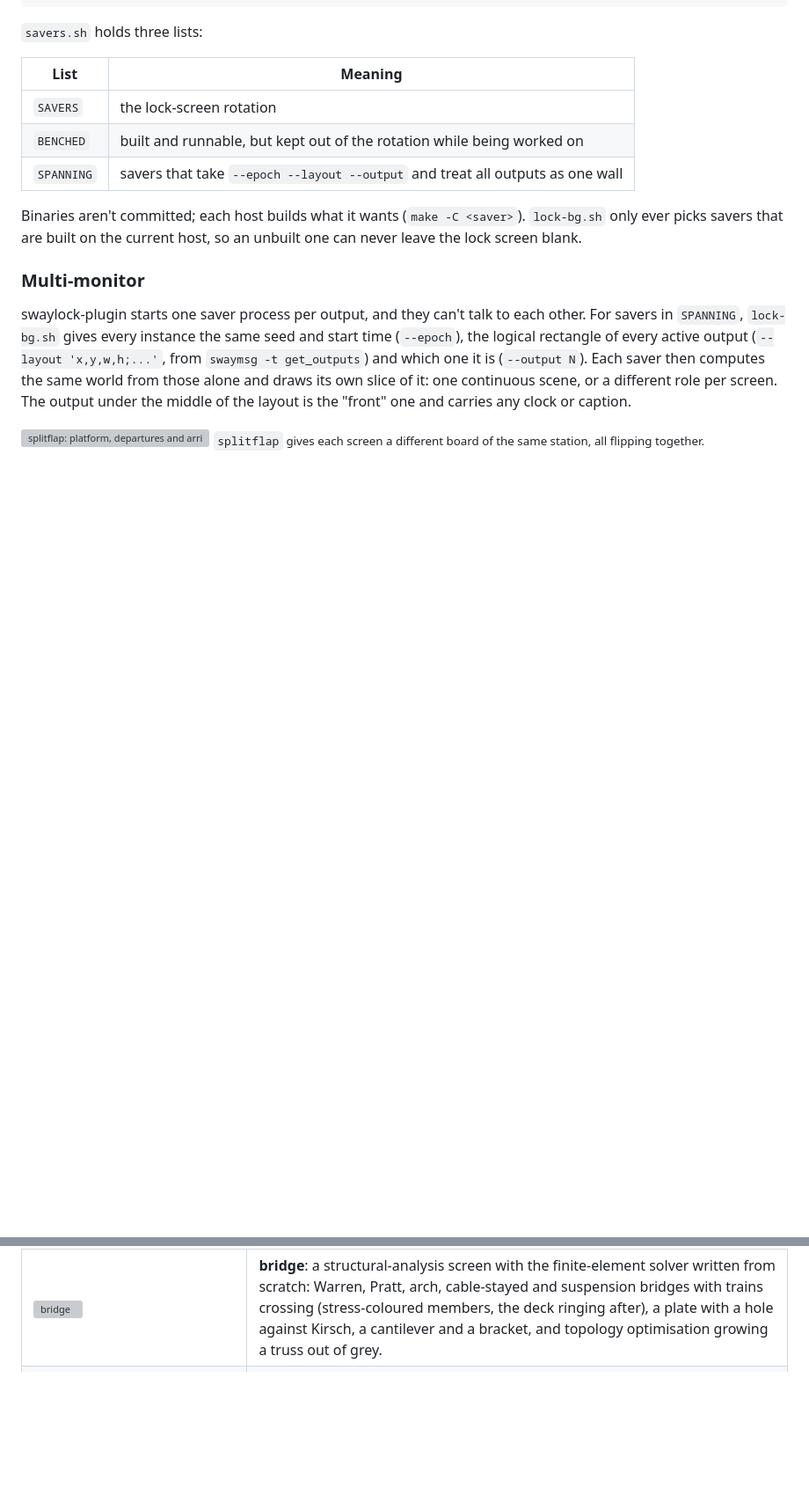
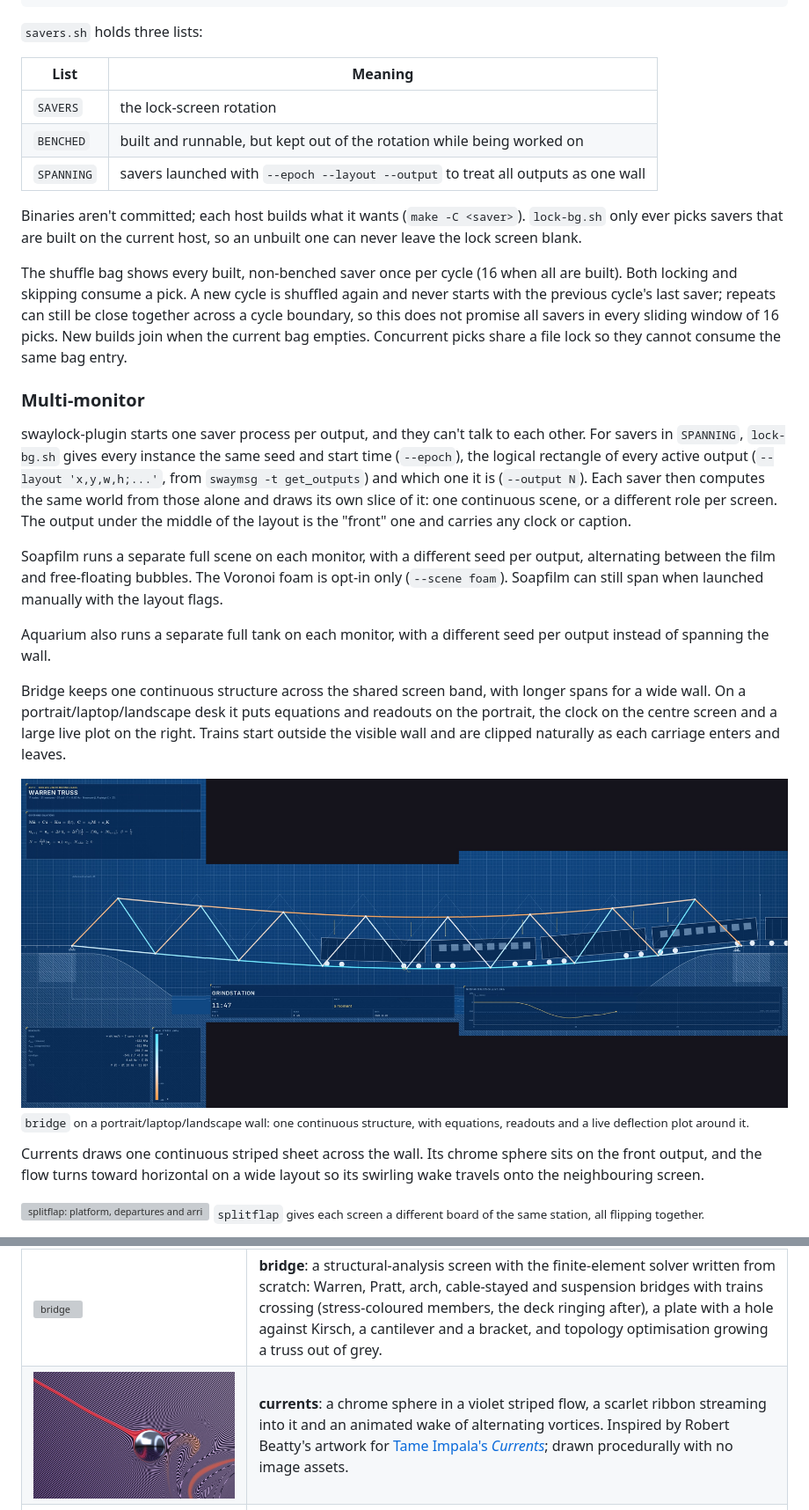
Before and after one commit to WillMatthews/screensavers, a Markdown page: README.md, 2 parts joined by grey strips. Shown at 88% size. GitHub-like rendering; pictures changed too: docs/img/currents.jpg (added), docs/img/wall-bridge.jpg (added); blank space fills up the shorter version; grey boxes are pictures that could not be loaded.

```diff
--- a/README.md
+++ b/README.md
@@ -28,11 +28,19 @@ swaylock-plugin --command-each lock-bg.sh      one instance per output
 |---|---|
 | `SAVERS` | the lock-screen rotation |
 | `BENCHED` | built and runnable, but kept out of the rotation while being worked on |
-| `SPANNING` | savers that take `--epoch --layout --output` and treat all outputs as one wall |
+| `SPANNING` | savers launched with `--epoch --layout --output` to treat all outputs as one wall |
 
 Binaries aren't committed; each host builds what it wants (`make -C <saver>`).
 `lock-bg.sh` only ever picks savers that are built on the current host, so an
 unbuilt one can never leave the lock screen blank.
+
+The shuffle bag shows every built, non-benched saver once per cycle (16
+when all are built). Both locking and skipping consume a pick. A new cycle
+is shuffled again and never starts with the previous cycle's last saver;
+repeats can still be close together across a cycle boundary, so this does
+not promise all savers in every sliding window of 16 picks. New builds
+join when the current bag empties. Concurrent picks share a file lock so
+they cannot consume the same bag entry.
 
 ### Multi-monitor
 
@@ -44,6 +52,27 @@ it is (`--output N`). Each saver then computes the same world from those
 alone and draws its own slice of it: one continuous scene, or a different
 role per screen. The output under the middle of the layout is the "front"
 one and carries any clock or caption.
+
+Soapfilm runs a separate full scene on each monitor, with a different seed
+per output, alternating between the film and free-floating bubbles. The
+Voronoi foam is opt-in only (`--scene foam`). Soapfilm can still span when
+launched manually with the layout flags.
+
+Aquarium also runs a separate full tank on each monitor, with a different
+seed per output instead of spanning the wall.
+
+Bridge keeps one continuous structure across the shared screen band, with
+longer spans for a wide wall. On a portrait/laptop/landscape desk it puts
+equations and readouts on the portrait, the clock on the centre screen and
+a large live plot on the right. Trains start outside the visible wall and
+are clipped naturally as each carriage enters and leaves.
+
+![bridge across three monitors](docs/img/wall-bridge.jpg)
+<sub>`bridge` on a portrait/laptop/landscape wall: one continuous structure, with equations, readouts and a live deflection plot around it.</sub>
+
+Currents draws one continuous striped sheet across the wall. Its chrome
+sphere sits on the front output, and the flow turns toward horizontal on
+a wide layout so its swirling wake travels onto the neighbouring screen.
 
 ![splitflap: platform, departures and arrivals boards](docs/img/wall-splitflap.jpg)
 <sub>`splitflap` gives each screen a different board of the same station, all flipping together.</sub>
@@ -70,6 +99,7 @@ one and carries any clock or caption.
 | ![pendulums](docs/img/pendulums.jpg) | **pendulums**: chaos made visible. A thousand double pendulums started a hair apart swing as one line, fray into a rainbow ribbon and bloom into chaos; also the flip-time chaos map and a Poincaré section building up. Live Lyapunov and energy-error readouts. |
 | ![voronoi](docs/img/voronoi.jpg) | **voronoi**: Lloyd's relaxation: hundreds of Voronoi cells settle into a honeycomb, are stirred by ripples, swirls and wind, divide and fuse, and now and then bud into the time or the hostname. Stained glass, giraffe, crackle, blueprint, paper and honey. |
 | ![bridge](docs/img/bridge.jpg) | **bridge**: a structural-analysis screen with the finite-element solver written from scratch: Warren, Pratt, arch, cable-stayed and suspension bridges with trains crossing (stress-coloured members, the deck ringing after), a plate with a hole against Kirsch, a cantilever and a bracket, and topology optimisation growing a truss out of grey. |
+| ![currents](docs/img/currents.jpg) | **currents**: a chrome sphere in a violet striped flow, a scarlet ribbon streaming into it and an animated wake of alternating vortices. Inspired by Robert Beatty's artwork for [Tame Impala's *Currents*](https://portofsoundrecords.com/products/currents); drawn procedurally with no image assets. |
 | ![pipes](docs/img/pipes.jpg) | **pipes**: xscreensaver's classic 3D pipes, growing until they fill the screen. Vendored as a binary from XScreenSaver 6.08. |
 | ![maze](docs/img/maze.jpg) | **maze**: xscreensaver's Maze3D, a walk through a brick labyrinth. Vendored as a binary from XScreenSaver 6.08. |
 
```
Also changed, not shown: other parts of README.md (+1 -1 lines), AGENTS.md (added, +7 -0 lines), 13 other files.
